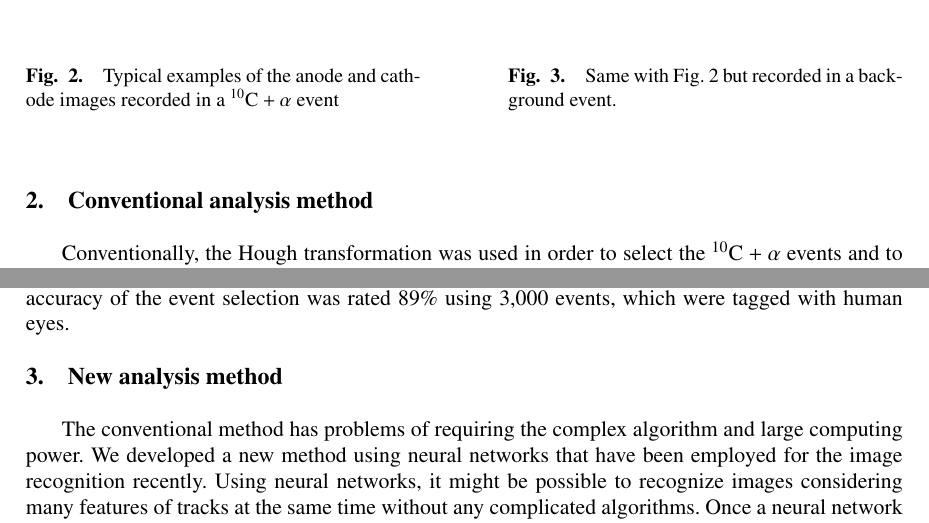
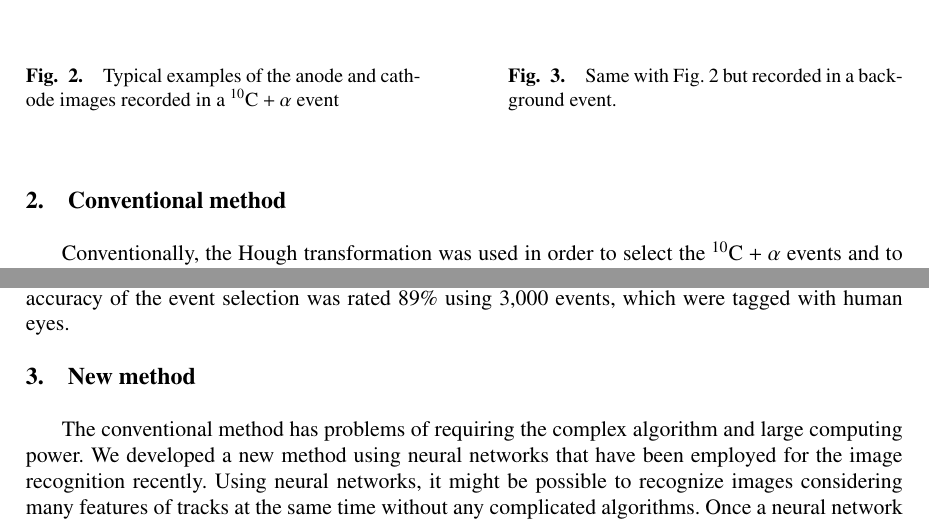
Before and after one commit to takanobu-doi/omeg15, a LaTeX document (omeg15.tex): two parts of pages 2 and 3 of 5, joined at a grey line, cut so that both start at the same text. Compiled offline with pdfLaTeX.

Commit message:
modified by my idea

```diff
--- a/omeg15.tex
+++ b/omeg15.tex
@@ -184,7 +184,7 @@ Therefore, we needed to develop a new analysis method using neural networks whic
   \end{minipage}
 \end{figure}
 
-\section{Conventional analysis method}
+\section{Conventional method}
 Conventionally, the Hough transformation was used in order to
 select the ${}^{10}\rm{C}+\alpha$ events and to determine tracks.
 The Hough transformation is one of methods to find lines from an image.
@@ -233,7 +233,7 @@ which were tagged with human eyes.
 %全事象のうち、散乱事象または背景事象の区別を正しく判断することが
 %出来た事象数の割合を正解率としたとき、この従来型の解析手法では89\%の正解率であった。
 
-\section{New analysis method}
+\section{New method}
 The conventional method has problems of requiring the complex algorithm and large computing power.
 We developed a new method using neural networks that have been employed for the image recognition recently.
 Using neural networks, it might be possible to recognize images
```
Also changed, not shown: omeg15.pdf.
